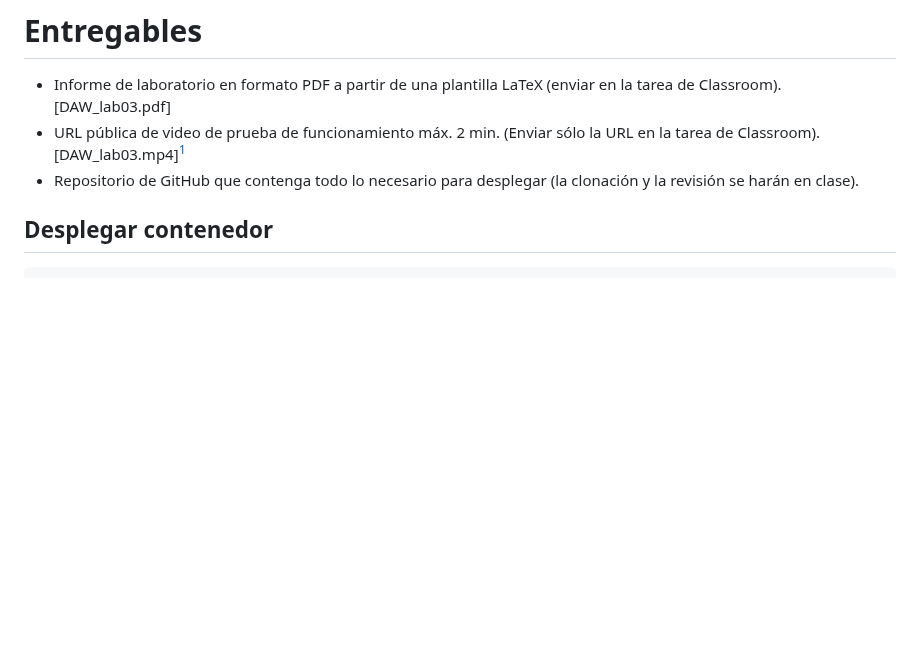
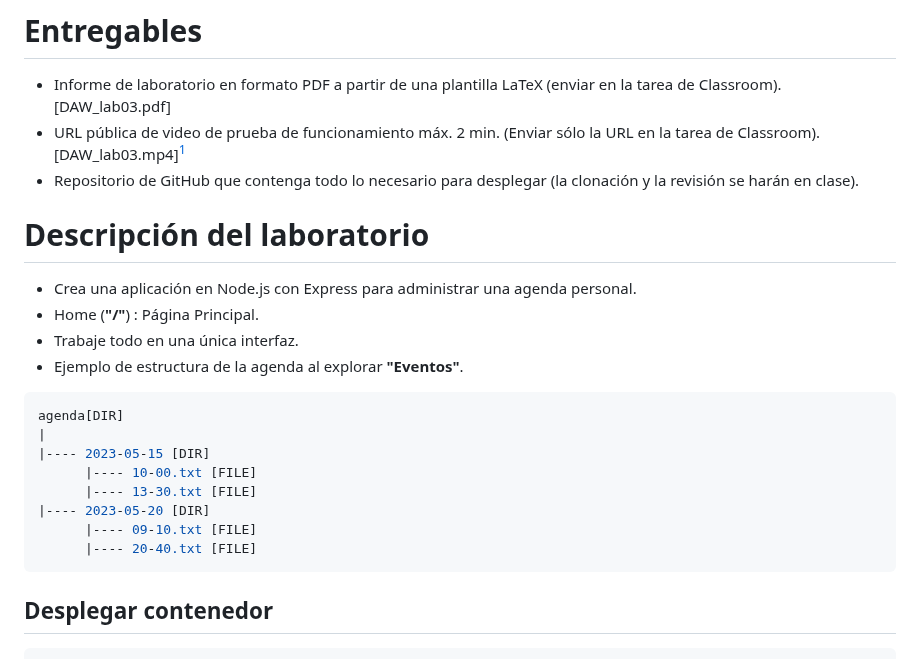
Before and after one commit to rescobedoq/daw, a Markdown page: lab03/README.md, the part around the change. Drawn GitHub-style; blank space fills up the shorter version.

````diff
--- a/lab03/README.md
+++ b/lab03/README.md
@@ -23,7 +23,21 @@
 - URL pública de video de prueba de funcionamiento máx. 2 min. (Enviar sólo la URL en la tarea de Classroom). [DAW_lab03.mp4][^1]
 - Repositorio de GitHub que contenga todo lo necesario para desplegar (la clonación y la revisión se harán en clase).
 
-
+# Descripción del laboratorio
+- Crea una aplicación en Node.js con Express para administrar una agenda personal.
+- Home (**"/"**) : Página Principal.
+- Trabaje todo en una única interfaz.
+- Ejemplo de estructura de la agenda al explorar **"Eventos"**.
+```bash
+agenda[DIR]
+|
+|---- 2023-05-15 [DIR]
+      |---- 10-00.txt [FILE]
+      |---- 13-30.txt [FILE]
+|---- 2023-05-20 [DIR]
+      |---- 09-10.txt [FILE]
+      |---- 20-40.txt [FILE]
+```
 
 ## Desplegar contenedor
 ```bash
````
